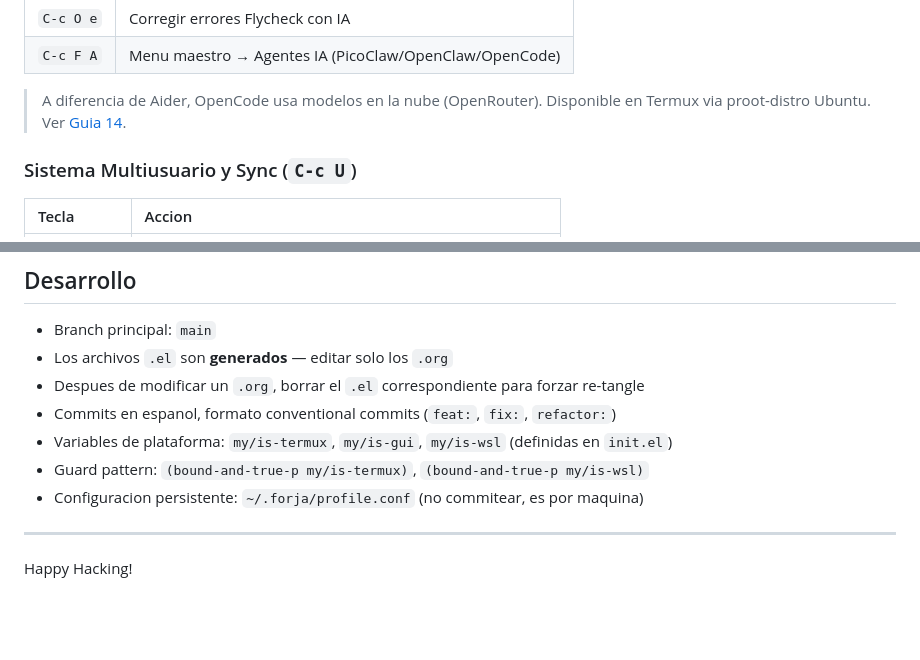
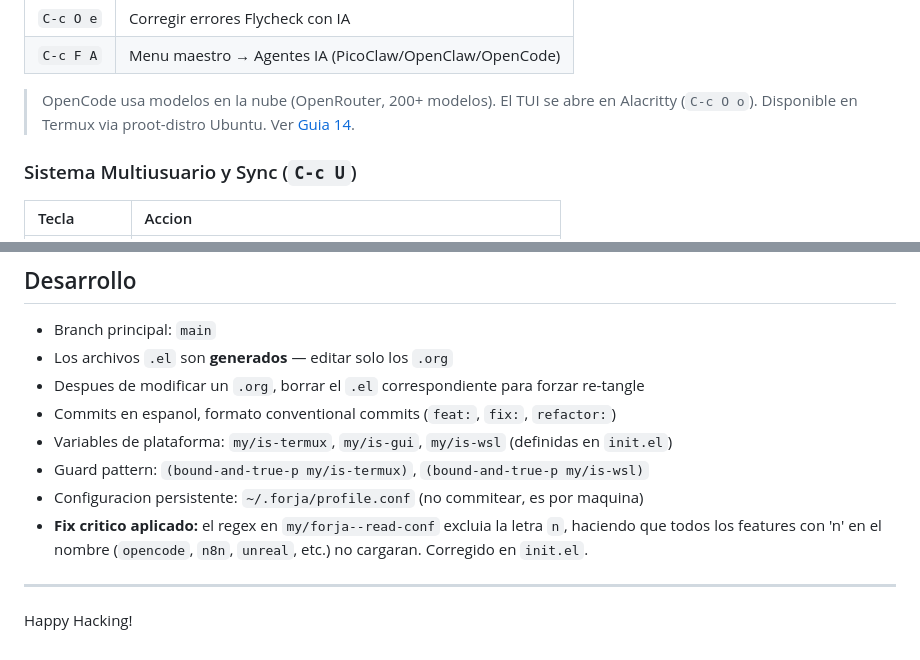
Before and after one commit to Brianholl/forja, a Markdown page: README.md, 2 parts joined by grey strips. Rendered like a GitHub page; blank space fills up the shorter version.

```diff
--- a/README.md
+++ b/README.md
@@ -446,7 +459,7 @@ Disponible en todos los modos de programacion. Requiere `opencode` feature activ
 | `C-c O e` | Corregir errores Flycheck con IA |
 | `C-c F A` | Menu maestro → Agentes IA (PicoClaw/OpenClaw/OpenCode) |
 
-> A diferencia de Aider, OpenCode usa modelos en la nube (OpenRouter). Disponible en Termux via proot-distro Ubuntu. Ver [Guia 14](how_to/14_OpenCode.md).
+> OpenCode usa modelos en la nube (OpenRouter, 200+ modelos). El TUI se abre en Alacritty (`C-c O o`). Disponible en Termux via proot-distro Ubuntu. Ver [Guia 14](how_to/14_OpenCode.md).
 
 ### Sistema Multiusuario y Sync (`C-c U`)
 
@@ -639,6 +653,7 @@ forja-menu.sh                     install.sh
 - Variables de plataforma: `my/is-termux`, `my/is-gui`, `my/is-wsl` (definidas en `init.el`)
 - Guard pattern: `(bound-and-true-p my/is-termux)`, `(bound-and-true-p my/is-wsl)`
 - Configuracion persistente: `~/.forja/profile.conf` (no commitear, es por maquina)
+- **Fix critico aplicado:** el regex en `my/forja--read-conf` excluia la letra `n`, haciendo que todos los features con 'n' en el nombre (`opencode`, `n8n`, `unreal`, etc.) no cargaran. Corregido en `init.el`.
 
 ---
 
```
Also changed, not shown: other parts of README.md (+31 -17 lines), how_to/06_Inteligencia_Artificial.md (+73 -16 lines), how_to/14_OpenCode.md (+10 -10 lines).
